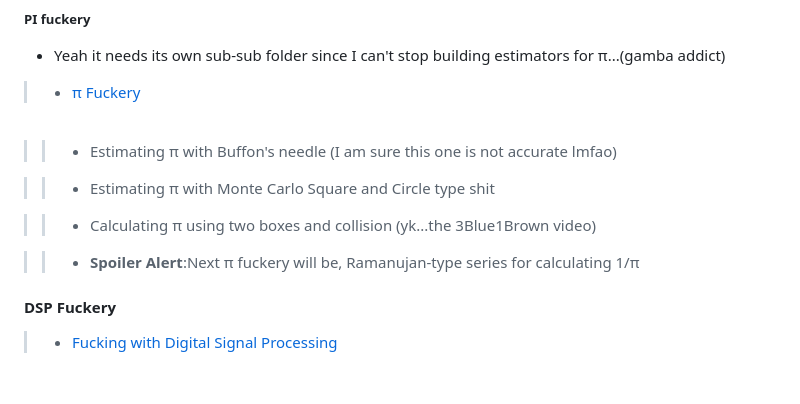
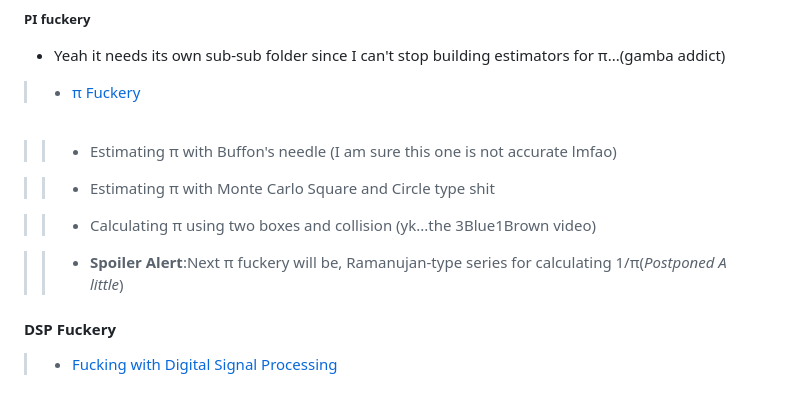
Before and after one commit to neurmancer/Basic-C-Examples, a Markdown page: README.md, the part around the change. Drawn GitHub-style.

Commit message:
LAME readme update

```diff
--- a/README.md
+++ b/README.md
@@ -187,7 +187,7 @@
 
 > > - Calculating π using two boxes and collision (yk...the 3Blue1Brown video)
 
-> > - **Spoiler Alert**:Next π fuckery will be, Ramanujan-type series for calculating 1/π
+> > - **Spoiler Alert**:Next π fuckery will be, Ramanujan-type series for calculating 1/π(_Postponed A little_)
 
 #### DSP Fuckery
 
```
